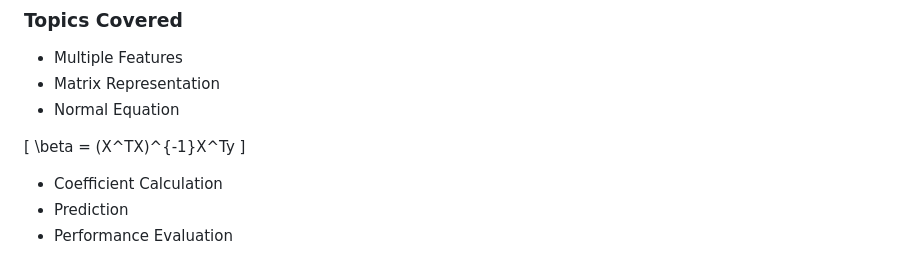
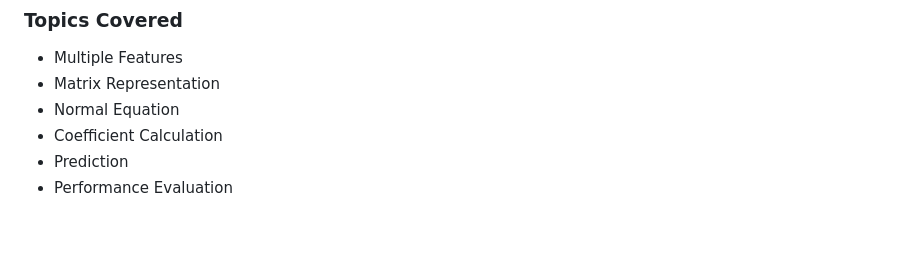
Before and after one commit to amanverma630699-cmd/ml_project_and_practice, a Markdown page: README.md, the part around the change. GitHub-like rendering; blank space fills up the shorter version.

```diff
--- a/README.md
+++ b/README.md
@@ -66,11 +66,6 @@ ml_project_and_practice
 - Multiple Features
 - Matrix Representation
 - Normal Equation
-
-\[
-\beta = (X^TX)^{-1}X^Ty
-\]
-
 - Coefficient Calculation
 - Prediction
 - Performance Evaluation
```
